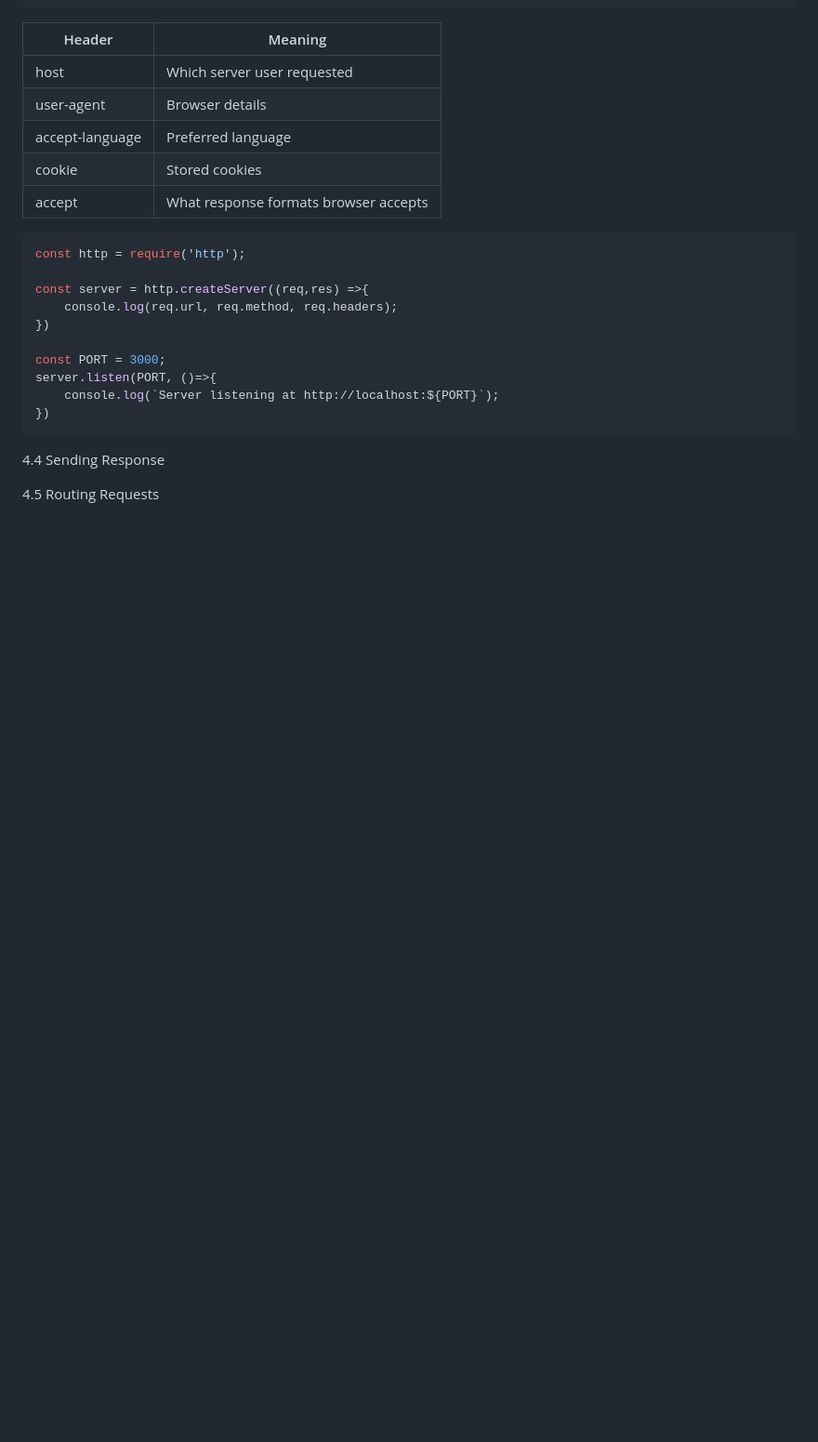
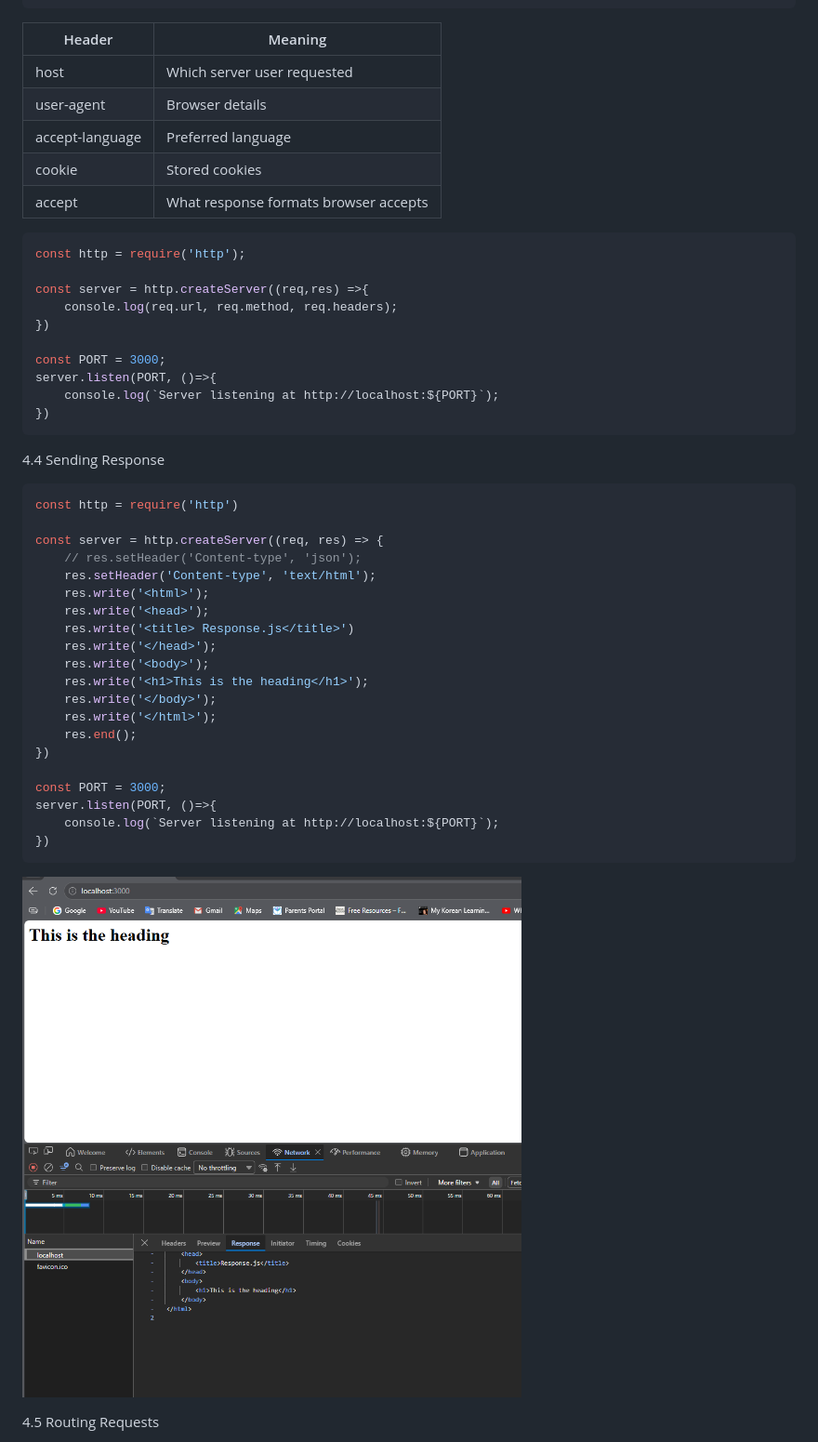
Before and after one commit to Simran-Dalvi/practice_Node.js, a Markdown page: Chapter_4/README.md, the part around the change printed below. Shown: that part at 93% size. Rendered like a GitHub page; pictures changed too: images/img5.png (added); blank space fills up the shorter version.

````diff
--- a/Chapter_4/README.md
+++ b/Chapter_4/README.md
@@ -105,5 +105,29 @@ server.listen(PORT, ()=>{
 
 4.4 Sending Response
 
+```javascript
+const http = require('http')
+
+const server = http.createServer((req, res) => {
+    // res.setHeader('Content-type', 'json');
+    res.setHeader('Content-type', 'text/html');
+    res.write('<html>');
+    res.write('<head>');
+    res.write('<title> Response.js</title>')
+    res.write('</head>');
+    res.write('<body>');
+    res.write('<h1>This is the heading</h1>');
+    res.write('</body>');
+    res.write('</html>');
+    res.end();
+})
+
+const PORT = 3000;
+server.listen(PORT, ()=>{
+    console.log(`Server listening at http://localhost:${PORT}`);
+})
+```
+
+![image](../images/img5.png)
 
 4.5 Routing Requests
````
Also changed, not shown: other parts of Chapter_4/README.md (+101 -0 lines), images/img6.png (added), 2 other files.
